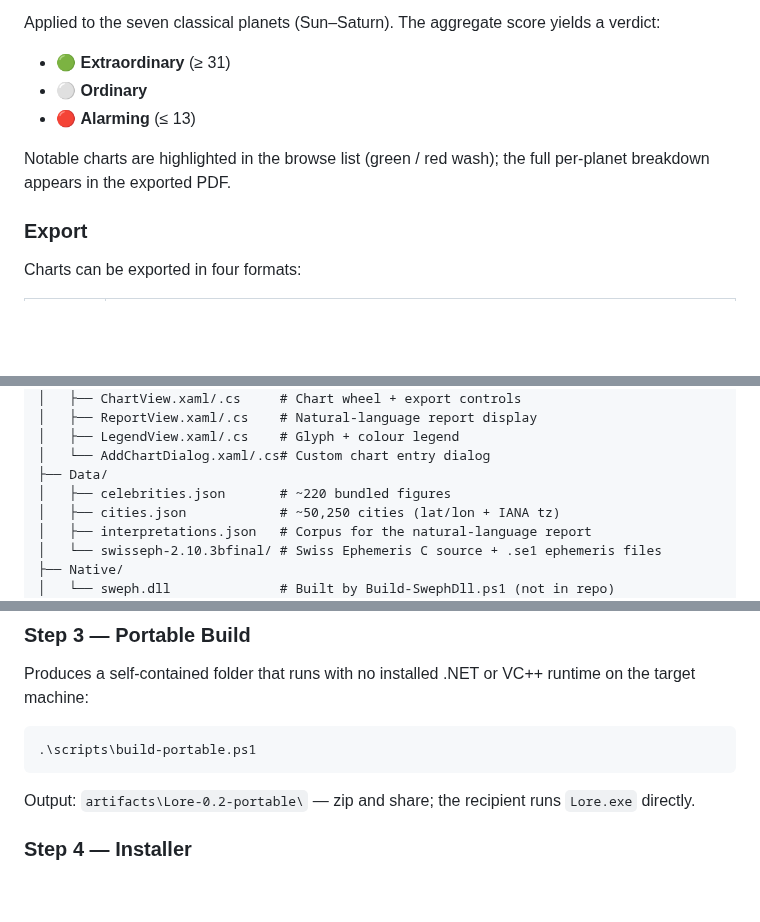
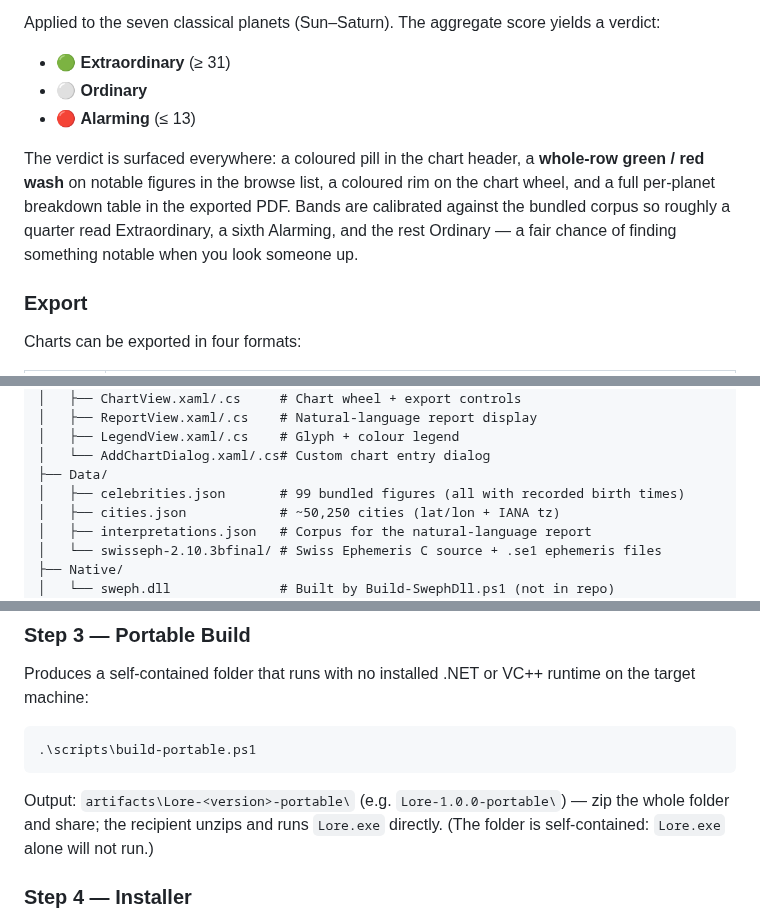
Before and after one commit to ianrastall/lore, a Markdown page: README.md, 3 parts joined by grey strips. Rendered like a GitHub page; blank space fills up the shorter version.

````diff
--- a/README.md
+++ b/README.md
@@ -47,7 +50,7 @@ Applied to the seven classical planets (Sun–Saturn). The aggregate score yield
 - ⚪ **Ordinary**
 - 🔴 **Alarming** (≤ 13)
 
-Notable charts are highlighted in the browse list (green / red wash); the full per-planet breakdown appears in the exported PDF.
+The verdict is surfaced everywhere: a coloured pill in the chart header, a **whole-row green / red wash** on notable figures in the browse list, a coloured rim on the chart wheel, and a full per-planet breakdown table in the exported PDF. Bands are calibrated against the bundled corpus so roughly a quarter read Extraordinary, a sixth Alarming, and the rest Ordinary — a fair chance of finding something notable when you look someone up.
 
 ### Export
 Charts can be exported in four formats:
@@ -89,7 +92,7 @@ Lore/
 │   ├── LegendView.xaml/.cs    # Glyph + colour legend
 │   └── AddChartDialog.xaml/.cs# Custom chart entry dialog
 ├── Data/
-│   ├── celebrities.json       # ~220 bundled figures
+│   ├── celebrities.json       # 99 bundled figures (all with recorded birth times)
 │   ├── cities.json            # ~50,250 cities (lat/lon + IANA tz)
 │   ├── interpretations.json   # Corpus for the natural-language report
 │   └── swisseph-2.10.3bfinal/ # Swiss Ephemeris C source + .se1 ephemeris files
@@ -156,7 +159,7 @@ Produces a self-contained folder that runs with no installed .NET or VC++ runtim
 .\scripts\build-portable.ps1
 ```
 
-Output: `artifacts\Lore-0.2-portable\` — zip and share; the recipient runs `Lore.exe` directly.
+Output: `artifacts\Lore-<version>-portable\` (e.g. `Lore-1.0.0-portable\`) — zip the whole folder and share; the recipient unzips and runs `Lore.exe` directly. (The folder is self-contained: `Lore.exe` alone will not run.)
 
 ### Step 4 — Installer
 
````
Also changed, not shown: other parts of README.md (+19 -9 lines), Assets/screenshot-lincoln-report.png (added).
